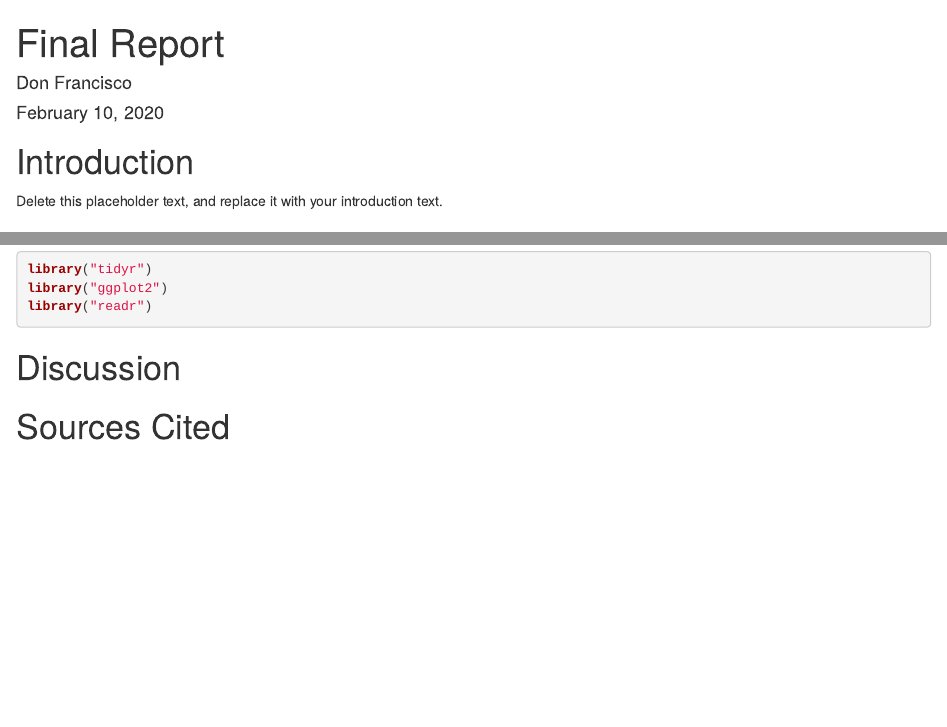
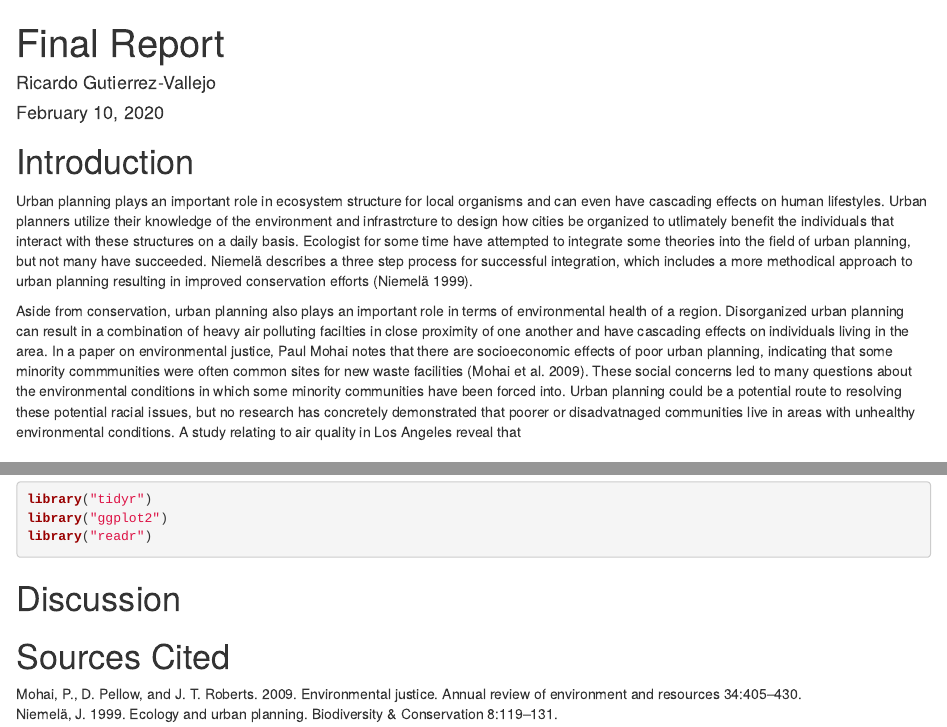
Before and after one commit to rgutierrezvallejo/Gutierrez-Vallejo_Ricardo, an R Markdown document (Final_Report.Rmd): the page in a window 1100 px wide, from its top, and a second part further down, joined at a grey line. Rendered offline with R 4.5, knitr and Pandoc, with nearby package versions; drawn as R Markdown's standard HTML page in place of the format the file asks for.

Commit message:
Worked on introduction on rmd file

```diff
--- a/Final_Report.Rmd
+++ b/Final_Report.Rmd
@@ -1,6 +1,6 @@
 ---
 title: "Final Report"
-author: "Don Francisco"
+author: "Ricardo Gutierrez-Vallejo"
 date: "February 10, 2020"
 bibliography: references.bib
 csl: ecology.csl
@@ -13,7 +13,9 @@ knitr::opts_chunk$set(echo = TRUE)
 
 # Introduction
 
-Delete this placeholder text, and replace it with your introduction text.
+Urban planning plays an important role in ecosystem structure for local organisms and can even have cascading effects on human lifestyles. Urban planners utilize their knowledge of the environment and infrastrcture to design how cities be organized to utlimately benefit the individuals that interact with these structures on a daily basis. Ecologist for some time have attempted to integrate some theories into the field of urban planning, but not many have succeeded. Niemelä describes a three step process for successful integration, which includes a more methodical approach to urban planning resulting in improved conservation efforts [@niemela1999ecology].
+
+Aside from conservation, urban planning also plays an important role in terms of environmental health of a region. Disorganized urban planning can result in a combination of heavy air polluting facilties in close proximity of one another and have cascading effects on individuals living in the area. In a paper on environmental justice, Paul Mohai notes that there are socioeconomic effects of poor urban planning, indicating that some minority commmunities were often common sites for new waste facilities [@mohai2009environmental]. These social concerns led to many questions about the environmental conditions in which some minority communities have been forced into. Urban planning could be a potential route to resolving these potential racial issues, but no research has concretely demonstrated that poorer or disadvatnaged communities live in areas with unhealthy environmental conditions. A study relating to air quality in Los Angeles reveal that
 
 # Methods
 
--- a/references.bib
+++ b/references.bib
@@ -10,3 +10,24 @@
   location = {},
   keywords = {}
 }
+
+@article{niemela1999ecology,
+  title={Ecology and urban planning},
+  author={Niemel{\"a}, Jari},
+  journal={Biodiversity \& Conservation},
+  volume={8},
+  number={1},
+  pages={119--131},
+  year={1999},
+  publisher={Springer}
+}
+
+@article{mohai2009environmental,
+  title={Environmental justice},
+  author={Mohai, Paul and Pellow, David and Roberts, J Timmons},
+  journal={Annual review of environment and resources},
+  volume={34},
+  pages={405--430},
+  year={2009},
+  publisher={Annual Reviews}
+}
```
Also changed, not shown: 1 other file.
